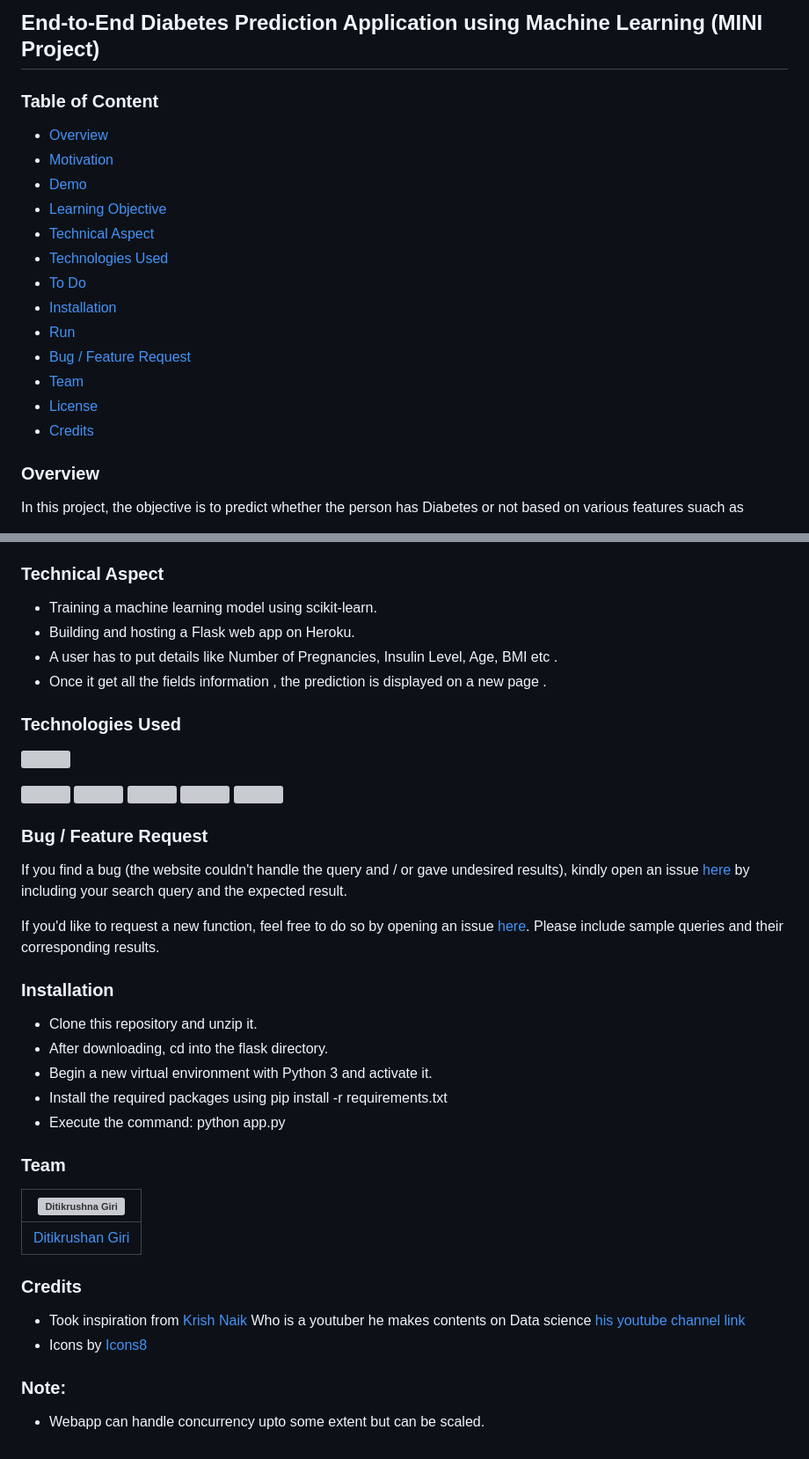
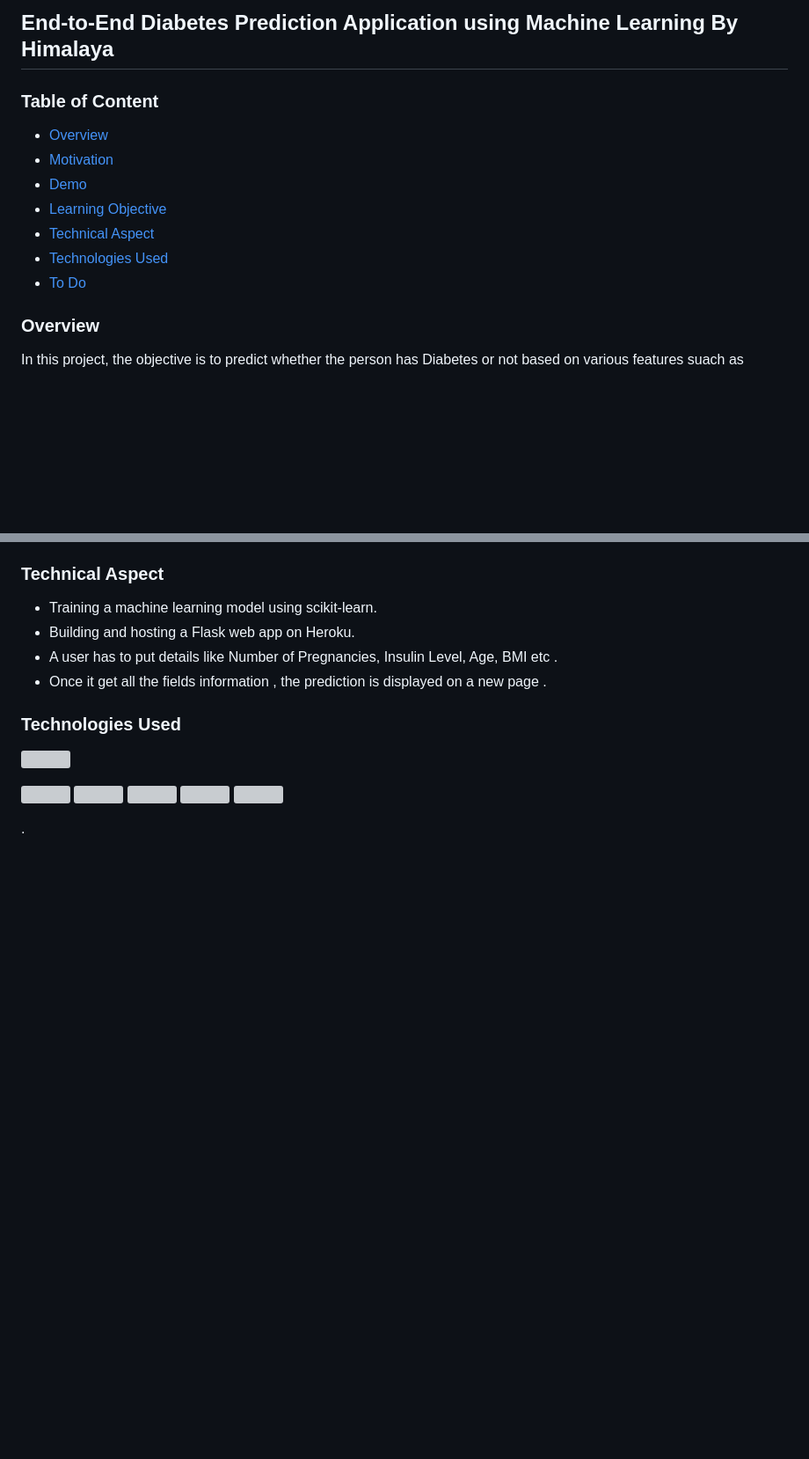
Before and after one commit to Himalaya888/Dibetic_prediction, a Markdown page: README.md, 2 parts joined by grey strips. Shown at 88% size. Drawn GitHub-style; blank space fills up the shorter version; grey boxes are pictures that could not be loaded.

```diff
--- a/README.md
+++ b/README.md
@@ -1,4 +1,4 @@
-## End-to-End Diabetes Prediction Application using Machine Learning (MINI Project)
+## End-to-End Diabetes Prediction Application using Machine Learning By Himalaya
 
 
 ### Table of Content
@@ -9,14 +9,6 @@
   * [Technical Aspect](#technical-aspect)
   * [Technologies Used](#technologies-used)
   * [To Do](#to-do)
-  * [Installation](#installation)
-  * [Run](#run)
-  * [Bug / Feature Request](#bug---feature-request)
-  * [Team](#team)
-  * [License](#license)
-  * [Credits](#credits)
-
-
 ### Overview
 In this project, the objective is to predict whether the person has Diabetes or not based on various features suach as
 - Pregnancies
@@ -59,28 +51,4 @@ The following points were the objective of the project . If you are looking for
 <img target="_blank" src="https://github.com/ditikrushna/End-to-End-Diabetes-Prediction-Application-Using-Machine-Learning/blob/master/Resource/numpy.png" width=170>
 <img target="_blank" src="https://github.com/ditikrushna/End-to-End-Diabetes-Prediction-Application-Using-Machine-Learning/blob/master/Resource/pandas.jpeg" width=170>
 
-### Bug / Feature Request
-If you find a bug (the website couldn't handle the query and / or gave undesired results), kindly open an issue [here](https://github.com/ditikrushna/End-to-End-Diabetes-Prediction-Application-Using-Machine-Learning/issues) by including your search query and the expected result.
-
-If you'd like to request a new function, feel free to do so by opening an issue [here](https://github.com/ditikrushna/End-to-End-Diabetes-Prediction-Application-Using-Machine-Learning/issues/new). Please include sample queries and their corresponding results.
-
-
-### Installation
-- Clone this repository and unzip it.
-- After downloading, cd into the flask directory.
-- Begin a new virtual environment with Python 3 and activate it.
-- Install the required packages using pip install -r requirements.txt
-- Execute the command: python app.py
-
-### Team
-[![Ditikrushna Giri](https://ditikrushna.me/images/diti.jpg)](https://ditikrushna.me/) |
--|
-[Ditikrushan Giri](https://ditikrushna.me/) |)
-
-
-### Credits
-- Took inspiration from [Krish Naik](https://github.com/krishnaik06) Who is a youtuber he makes contents on Data science [his youtube channel link](https://www.youtube.com/channel/UCNU_lfiiWBdtULKOw6X0Dig)
-- Icons by [Icons8](https://icons8.com/)
-
-### Note:
-- Webapp can handle concurrency upto some extent but can be scaled.
+.
```
